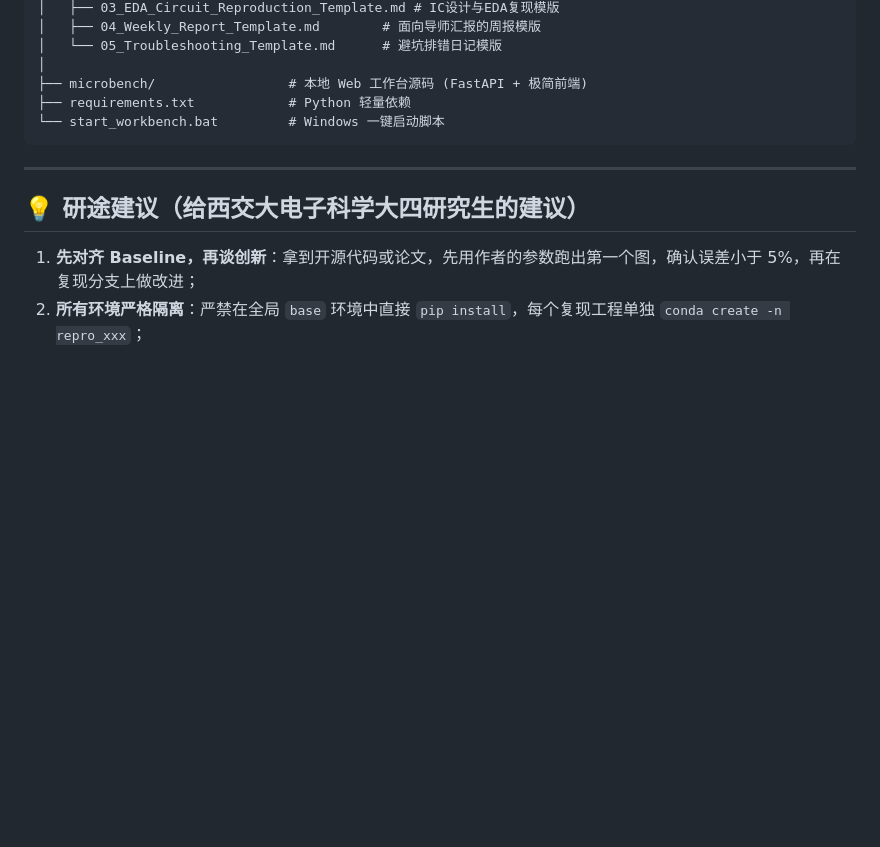
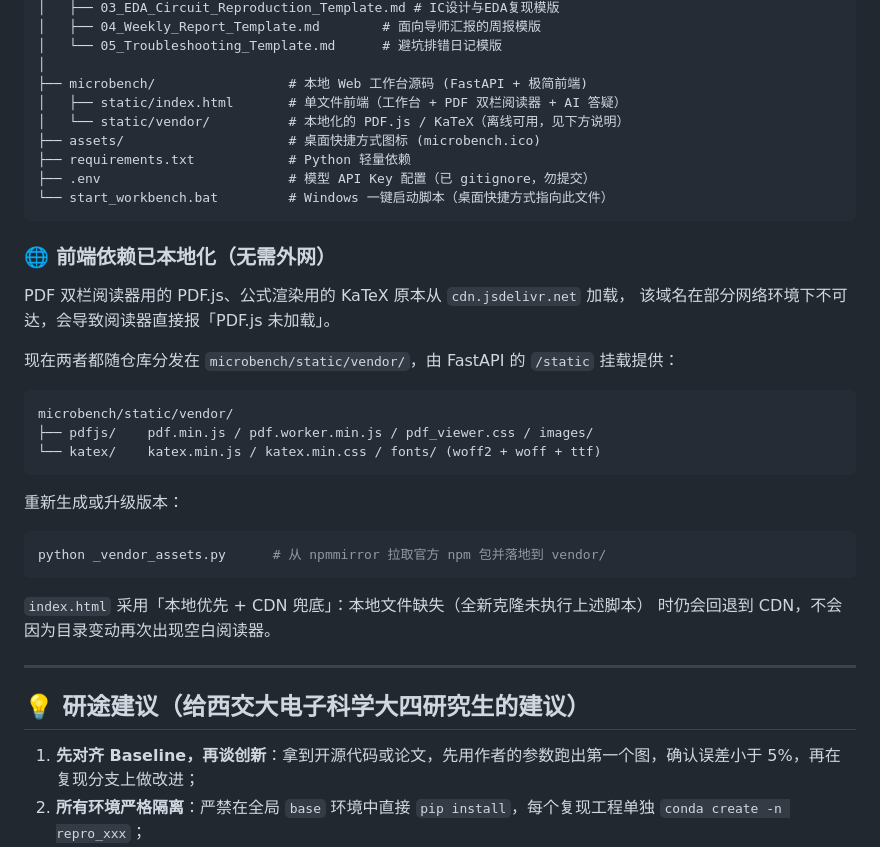
Before and after one commit to cao261/-, a Markdown page: README.md, the part around one of its changes. Rendered like a GitHub page; blank space fills up the shorter version.

````diff
--- a/README.md
+++ b/README.md
@@ -64,9 +83,36 @@
 │   └── 05_Troubleshooting_Template.md      # 避坑排错日记模版
 │
 ├── microbench/                 # 本地 Web 工作台源码 (FastAPI + 极简前端)
+│   ├── static/index.html       # 单文件前端（工作台 + PDF 双栏阅读器 + AI 答疑）
+│   └── static/vendor/          # 本地化的 PDF.js / KaTeX（离线可用，见下方说明）
+├── assets/                     # 桌面快捷方式图标 (microbench.ico)
 ├── requirements.txt            # Python 轻量依赖
-└── start_workbench.bat         # Windows 一键启动脚本
+├── .env                        # 模型 API Key 配置（已 gitignore，勿提交）
+└── start_workbench.bat         # Windows 一键启动脚本（桌面快捷方式指向此文件）
 ```
+
+### 🌐 前端依赖已本地化（无需外网）
+
+PDF 双栏阅读器用的 PDF.js、公式渲染用的 KaTeX 原本从 `cdn.jsdelivr.net` 加载，
+该域名在部分网络环境下不可达，会导致阅读器直接报「PDF.js 未加载」。
+
+现在两者都随仓库分发在 `microbench/static/vendor/`，由 FastAPI 的 `/static`
+挂载提供：
+
+```text
+microbench/static/vendor/
+├── pdfjs/    pdf.min.js / pdf.worker.min.js / pdf_viewer.css / images/
+└── katex/    katex.min.js / katex.min.css / fonts/ (woff2 + woff + ttf)
+```
+
+重新生成或升级版本：
+
+```bash
+python _vendor_assets.py      # 从 npmmirror 拉取官方 npm 包并落地到 vendor/
+```
+
+`index.html` 采用「本地优先 + CDN 兜底」：本地文件缺失（全新克隆未执行上述脚本）
+时仍会回退到 CDN，不会因为目录变动再次出现空白阅读器。
 
 ---
 
````
Also changed, not shown: other parts of README.md (+25 -6 lines).
